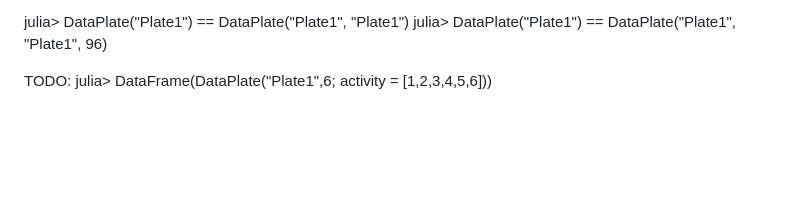
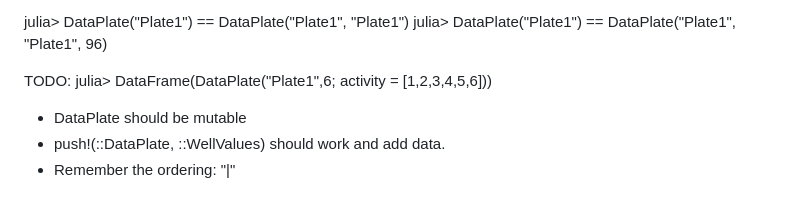
Before and after one commit to tp2750/DataPlates.jl, a Markdown page: README.md, the part around the change. Rendered like a GitHub page; blank space fills up the shorter version.

Commit message:
notes on push!(::DataPlates,::WellValues)

```diff
--- a/README.md
+++ b/README.md
@@ -168,3 +168,7 @@ julia> DataPlate("Plate1") == DataPlate("Plate1", "Plate1", 96)
 
 TODO:
 julia> DataFrame(DataPlate("Plate1",6; activity = [1,2,3,4,5,6]))
+
+* DataPlate should be mutable
+* push!(::DataPlate, ::WellValues) should work and add data.
+* Remember the ordering: "|"
```
